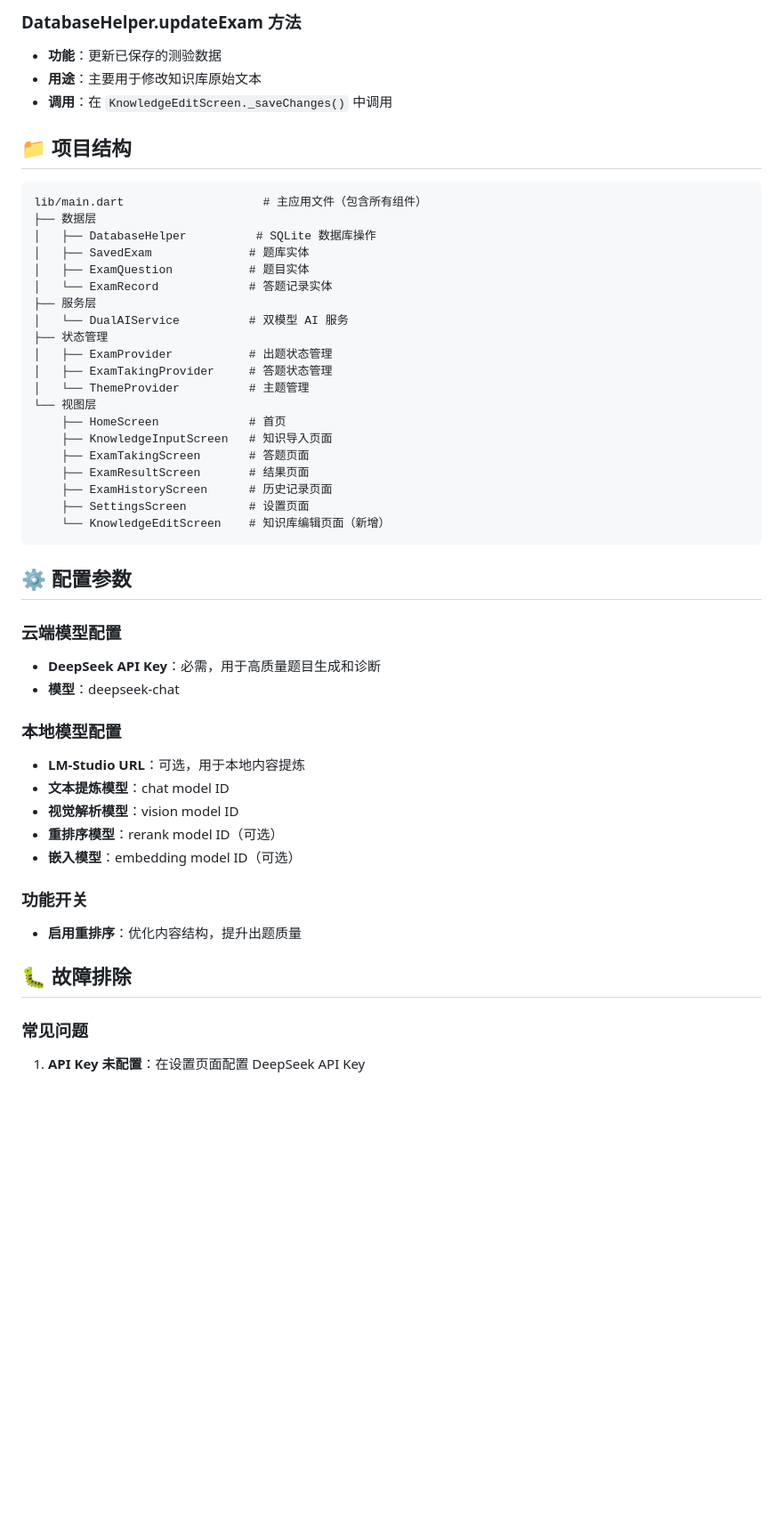
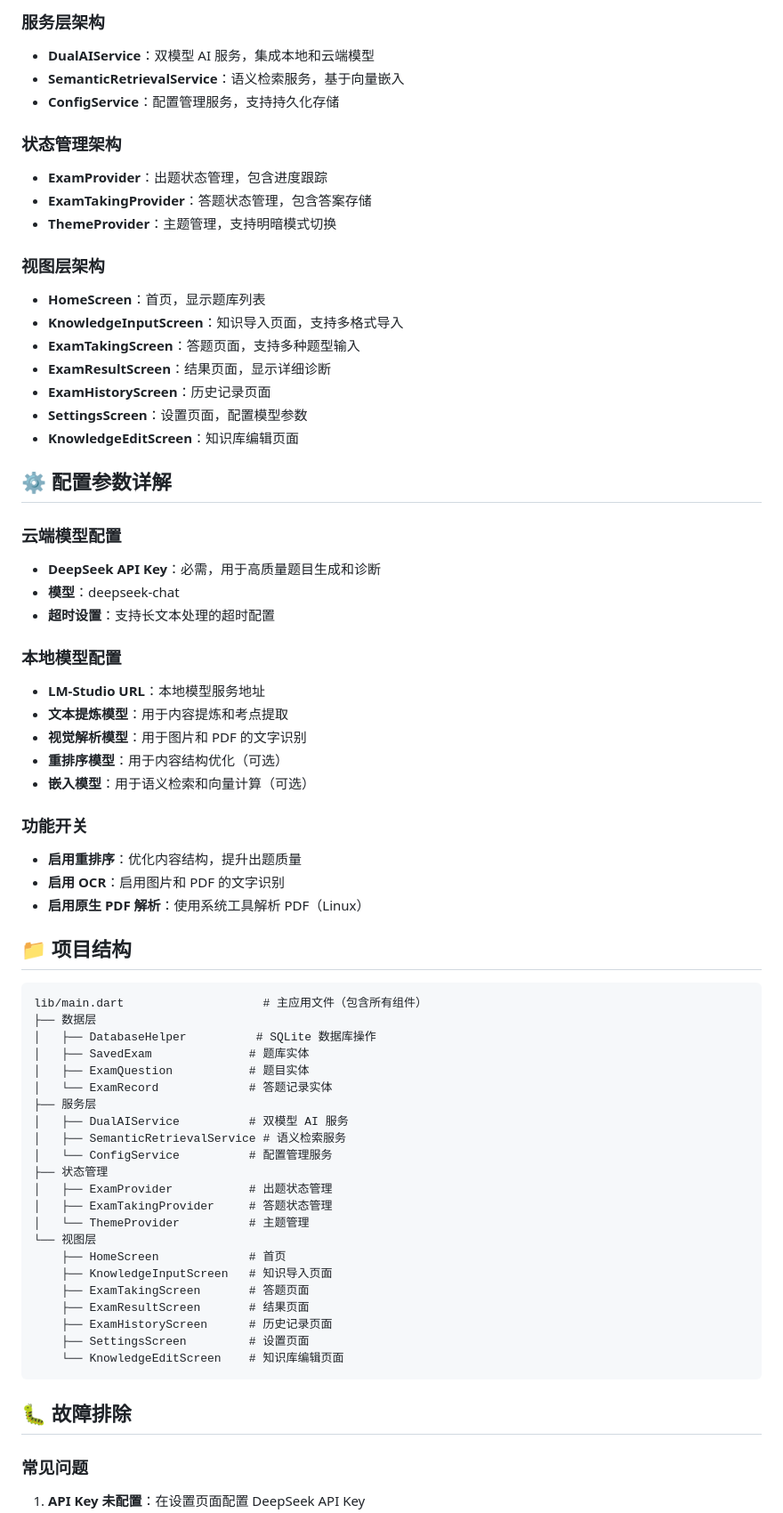
Before and after one commit to dpineer/question_researcher, a Markdown page: README.md, the part around one of its changes. Shown at 89% size. GitHub-like rendering; blank space fills up the shorter version.

````diff
--- a/README.md
+++ b/README.md
@@ -117,8 +139,41 @@ flutter run -d linux --debug
 
-### DatabaseHelper.updateExam 方法
-- **功能**：更新已保存的测验数据
-- **用途**：主要用于修改知识库原始文本
-- **调用**：在 `KnowledgeEditScreen._saveChanges()` 中调用
+### 服务层架构
+- **DualAIService**：双模型 AI 服务，集成本地和云端模型
+- **SemanticRetrievalService**：语义检索服务，基于向量嵌入
+- **ConfigService**：配置管理服务，支持持久化存储
+
+### 状态管理架构
+- **ExamProvider**：出题状态管理，包含进度跟踪
+- **ExamTakingProvider**：答题状态管理，包含答案存储
+- **ThemeProvider**：主题管理，支持明暗模式切换
+
+### 视图层架构
+- **HomeScreen**：首页，显示题库列表
+- **KnowledgeInputScreen**：知识导入页面，支持多格式导入
+- **ExamTakingScreen**：答题页面，支持多种题型输入
+- **ExamResultScreen**：结果页面，显示详细诊断
+- **ExamHistoryScreen**：历史记录页面
+- **SettingsScreen**：设置页面，配置模型参数
+- **KnowledgeEditScreen**：知识库编辑页面
+
+## ⚙️ 配置参数详解
+
+### 云端模型配置
+- **DeepSeek API Key**：必需，用于高质量题目生成和诊断
+- **模型**：deepseek-chat
+- **超时设置**：支持长文本处理的超时配置
+
+### 本地模型配置
+- **LM-Studio URL**：本地模型服务地址
+- **文本提炼模型**：用于内容提炼和考点提取
+- **视觉解析模型**：用于图片和 PDF 的文字识别
+- **重排序模型**：用于内容结构优化（可选）
+- **嵌入模型**：用于语义检索和向量计算（可选）
+
+### 功能开关
+- **启用重排序**：优化内容结构，提升出题质量
+- **启用 OCR**：启用图片和 PDF 的文字识别
+- **启用原生 PDF 解析**：使用系统工具解析 PDF（Linux）
 
 ## 📁 项目结构
 
@@ -130,7 +185,9 @@ lib/main.dart                    # 主应用文件（包含所有组件）
 │   ├── ExamQuestion           # 题目实体
 │   └── ExamRecord             # 答题记录实体
 ├── 服务层
-│   └── DualAIService          # 双模型 AI 服务
+│   ├── DualAIService          # 双模型 AI 服务
+│   ├── SemanticRetrievalService # 语义检索服务
+│   └── ConfigService          # 配置管理服务
 ├── 状态管理
 │   ├── ExamProvider           # 出题状态管理
 │   ├── ExamTakingProvider     # 答题状态管理
@@ -142,26 +199,11 @@ lib/main.dart                    # 主应用文件（包含所有组件）
     ├── ExamResultScreen       # 结果页面
     ├── ExamHistoryScreen      # 历史记录页面
     ├── SettingsScreen         # 设置页面
-    └── KnowledgeEditScreen    # 知识库编辑页面（新增）
+    └── KnowledgeEditScreen    # 知识库编辑页面
 ```
-
-## ⚙️ 配置参数
-
-### 云端模型配置
-- **DeepSeek API Key**：必需，用于高质量题目生成和诊断
-- **模型**：deepseek-chat
-
-### 本地模型配置
-- **LM-Studio URL**：可选，用于本地内容提炼
-- **文本提炼模型**：chat model ID
-- **视觉解析模型**：vision model ID
-- **重排序模型**：rerank model ID（可选）
-- **嵌入模型**：embedding model ID（可选）
-
-### 功能开关
-- **启用重排序**：优化内容结构，提升出题质量
 
 ## 🐛 故障排除
 
 ### 常见问题
+
 1. **API Key 未配置**：在设置页面配置 DeepSeek API Key
````
Also changed, not shown: other parts of README.md (+104 -33 lines).
